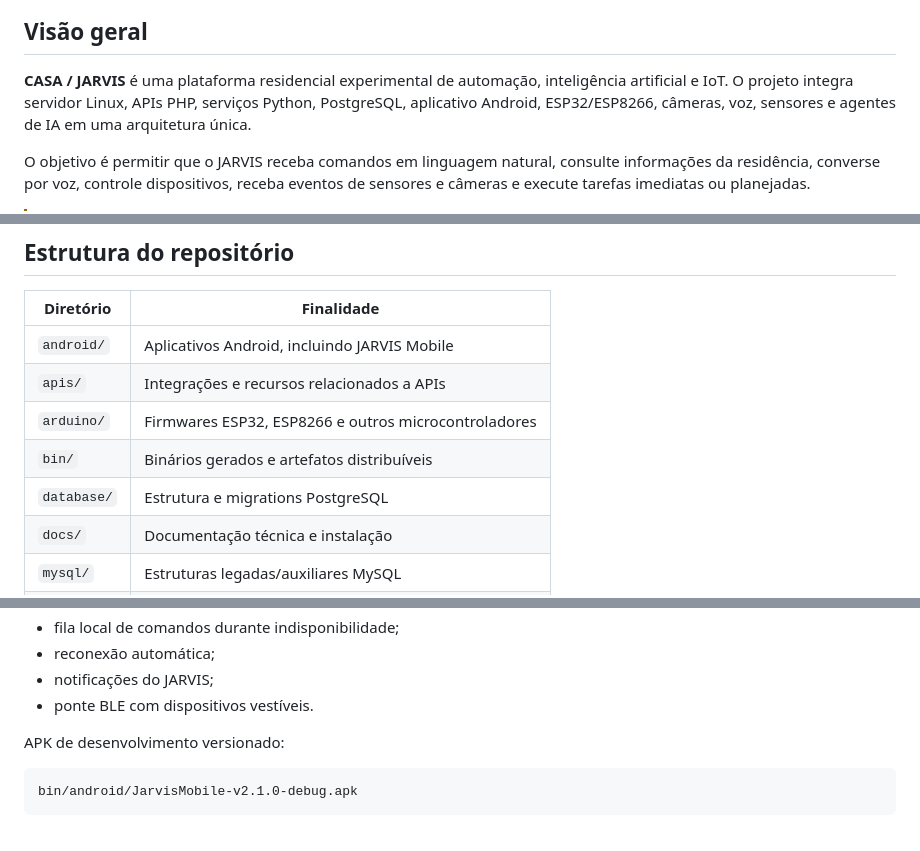
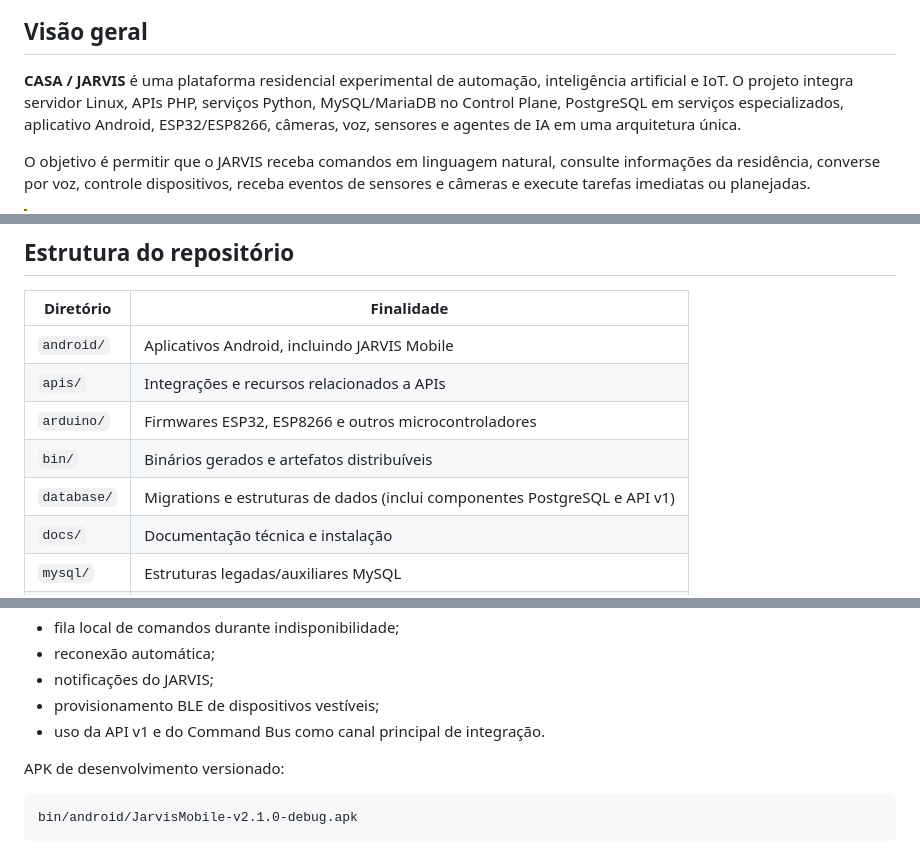
Before and after one commit to marcelomaurin/casa, a Markdown page: README.md, 3 parts joined by grey strips. GitHub-like rendering.

```diff
--- a/README.md
+++ b/README.md
@@ -8,7 +8,7 @@
 
 ## Visão geral
 
-**CASA / JARVIS** é uma plataforma residencial experimental de automação, inteligência artificial e IoT. O projeto integra servidor Linux, APIs PHP, serviços Python, PostgreSQL, aplicativo Android, ESP32/ESP8266, câmeras, voz, sensores e agentes de IA em uma arquitetura única.
+**CASA / JARVIS** é uma plataforma residencial experimental de automação, inteligência artificial e IoT. O projeto integra servidor Linux, APIs PHP, serviços Python, MySQL/MariaDB no Control Plane, PostgreSQL em serviços especializados, aplicativo Android, ESP32/ESP8266, câmeras, voz, sensores e agentes de IA em uma arquitetura única.
 
 O objetivo é permitir que o JARVIS receba comandos em linguagem natural, consulte informações da residência, converse por voz, controle dispositivos, receba eventos de sensores e câmeras e execute tarefas imediatas ou planejadas.
 
@@ -79,7 +79,7 @@ O objetivo é permitir que o JARVIS receba comandos em linguagem natural, consul
 | `apis/` | Integrações e recursos relacionados a APIs |
 | `arduino/` | Firmwares ESP32, ESP8266 e outros microcontroladores |
 | `bin/` | Binários gerados e artefatos distribuíveis |
-| `database/` | Estrutura e migrations PostgreSQL |
+| `database/` | Migrations e estruturas de dados (inclui componentes PostgreSQL e API v1) |
 | `docs/` | Documentação técnica e instalação |
 | `mysql/` | Estruturas legadas/auxiliares MySQL |
 | `nextion/` | Interfaces e recursos Nextion |
@@ -127,7 +129,8 @@ Principais objetivos:
 - fila local de comandos durante indisponibilidade;
 - reconexão automática;
 - notificações do JARVIS;
-- ponte BLE com dispositivos vestíveis.
+- provisionamento BLE de dispositivos vestíveis;
+- uso da API v1 e do Command Bus como canal principal de integração.
 
 APK de desenvolvimento versionado:
 
```
Also changed, not shown: other parts of README.md (+17 -11 lines).
